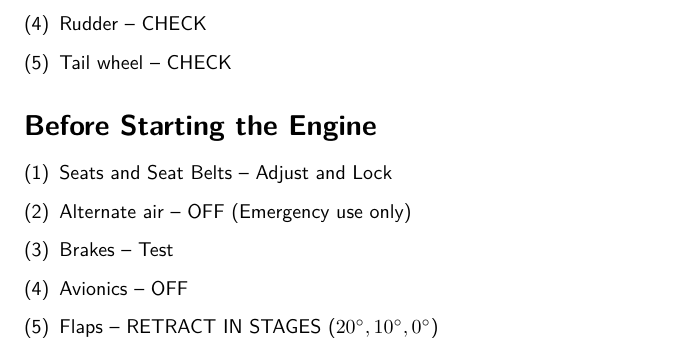
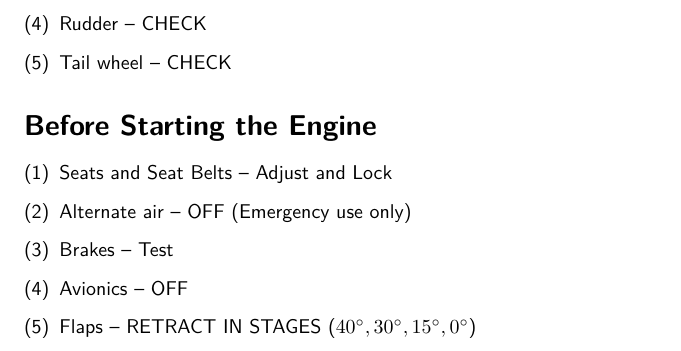
Before and after one commit to ppakotze-sarao/RV7POH, a LaTeX thesis (zuwab.tex, which reads normal.tex): part of page 28 of 66, cut so that both start at the same text. Compiled offline with pdfLaTeX.

Commit message:
Fix flap retraction angles in before start checklist

```diff
--- a/normal.tex
+++ b/normal.tex
@@ -97,7 +97,7 @@
   \item Alternate air -- OFF (Emergency use only)
   \item Brakes -- Test
   \item Avionics -- OFF
-  \item Flaps -- RETRACT IN STAGES ($20^\circ, 10^\circ, 0^\circ$)
+  \item Flaps -- RETRACT IN STAGES ($40^\circ, 30^\circ, 15^\circ, 0^\circ$)
 \end{enumerate}
 
 \section{Priming the Engine (Cold Engines Only)}
```
Also changed, not shown: zuwab.pdf, normal.tex (4 more changed lines).
